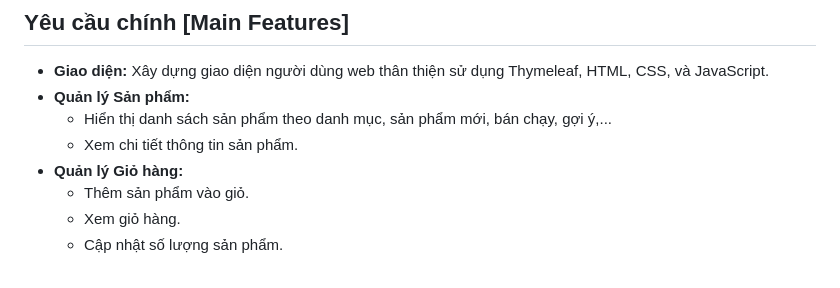
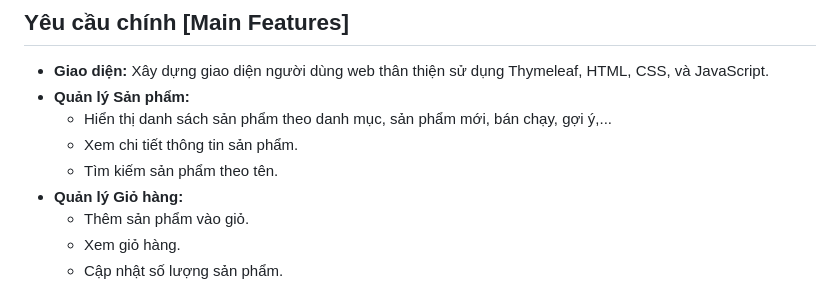
Before and after one commit to FeliksWatterson/OOP_NO4_25_26_DucManh_DucViet_HaiAnh, a Markdown page: README.md, the part around the change. GitHub-like rendering.

Commit message:
Document product search feature in README
Added product search functionality to the README.

```diff
--- a/README.md
+++ b/README.md
@@ -21,6 +21,7 @@ Xây dựng ứng dụng website thương mại điện tử Mộc E-commerce s
 * **Quản lý Sản phẩm:**
     * Hiển thị danh sách sản phẩm theo danh mục, sản phẩm mới, bán chạy, gợi ý,...
     * Xem chi tiết thông tin sản phẩm.
+    * Tìm kiếm sản phẩm theo tên.
 * **Quản lý Giỏ hàng:**
     * Thêm sản phẩm vào giỏ.
     * Xem giỏ hàng.
```
